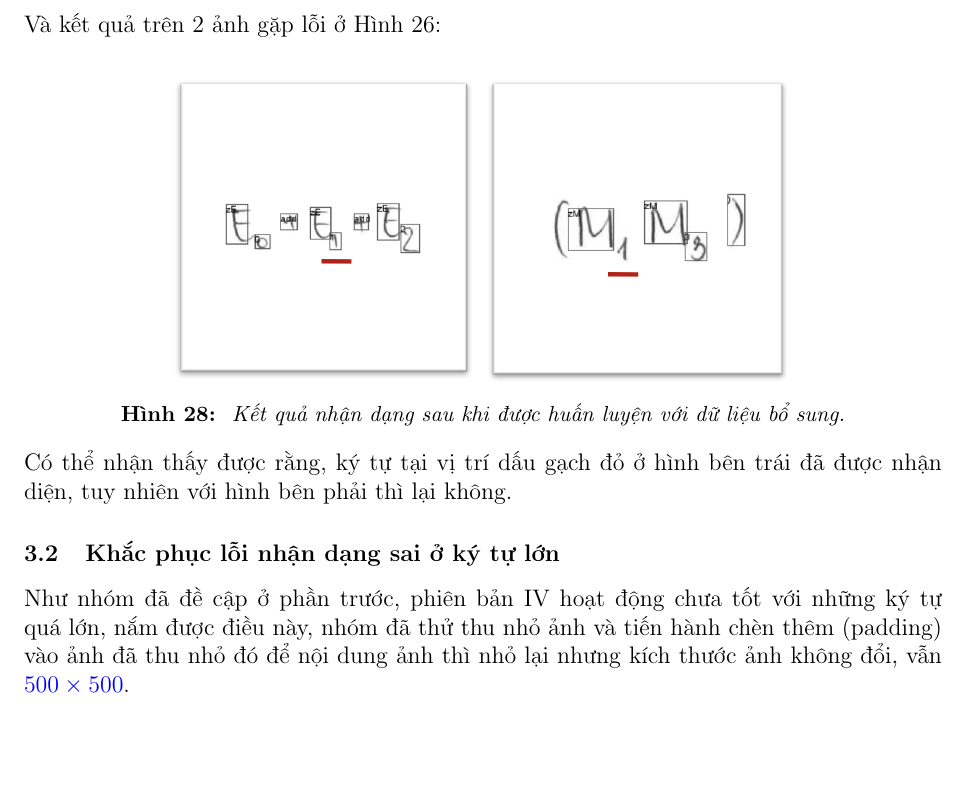
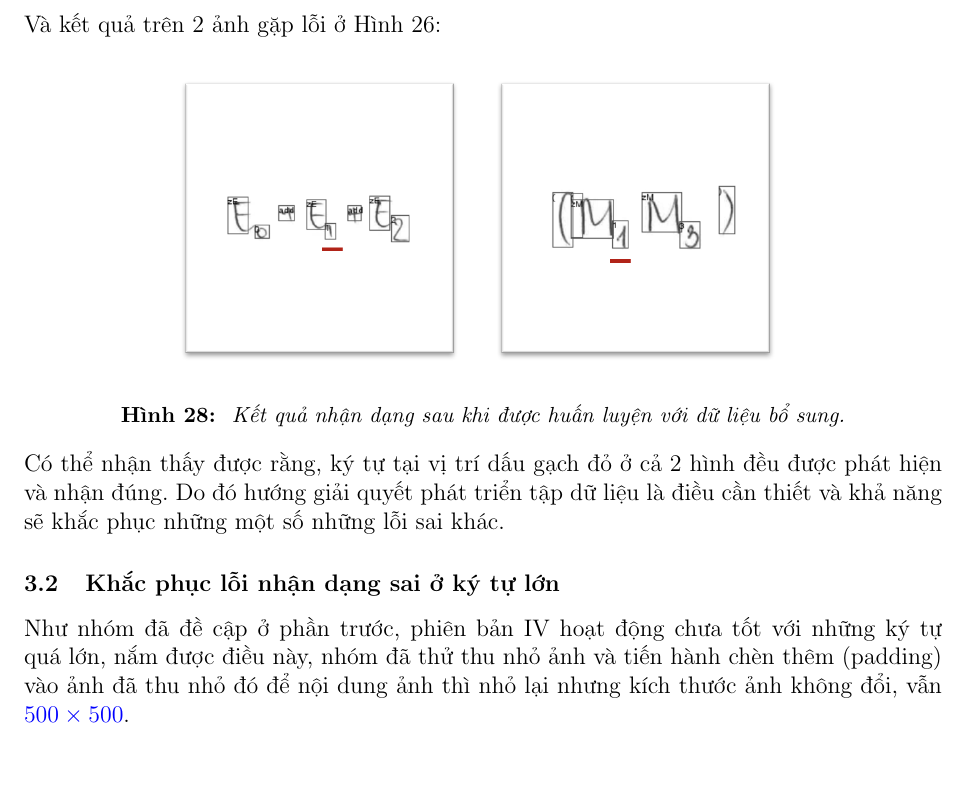
Before and after one commit to phantanphuc/LVTN, a LaTeX document (report/report.tex): part of page 54 of 58, cut so that both start at the same text. Compiled offline with pdfLaTeX.

Commit message:
change image of section huong phat trien

```diff
--- a/report/report.tex
+++ b/report/report.tex
@@ -1360,7 +1360,7 @@ N_u	\end{align}
 		\vspace{0.5cm}
 		\captionof{figure}{ Kết quả nhận dạng sau khi được huấn luyện với dữ liệu bổ sung.}
 	\end{center}
-	Có thể nhận thấy được rằng, ký tự tại vị trí dấu gạch đỏ ở hình bên trái đã được nhận diện, tuy nhiên với hình bên phải thì lại không.
+	Có thể nhận thấy được rằng, ký tự tại vị trí dấu gạch đỏ ở cả 2 hình đều được phát hiện và nhận đúng. Do đó hướng giải quyết phát triển tập dữ liệu là điều cần thiết và khả năng sẽ khắc phục những một số những lỗi sai khác.
 	\subsubsection{Khắc phục lỗi nhận dạng sai ở ký tự lớn}
 
 	Như nhóm đã đề cập ở phần trước, phiên bản IV hoạt động chưa tốt với những ký tự quá lớn, nắm được điều này, nhóm đã thử thu nhỏ ảnh và tiến hành chèn thêm (padding) vào ảnh đã thu nhỏ đó để nội dung ảnh thì nhỏ lại nhưng kích thước ảnh không đổi, vẫn $500 \times 500$.
```
Also changed, not shown: report/Images/M1E1_res.png.
